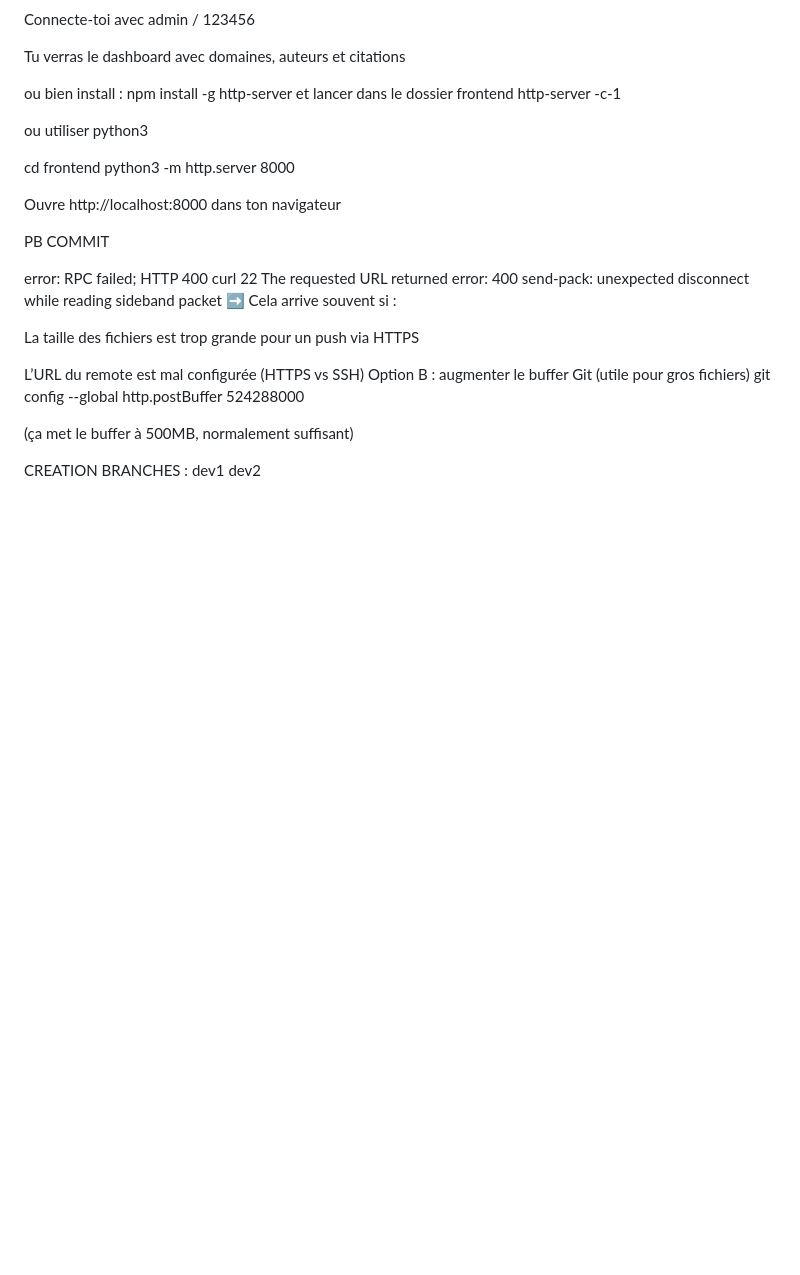
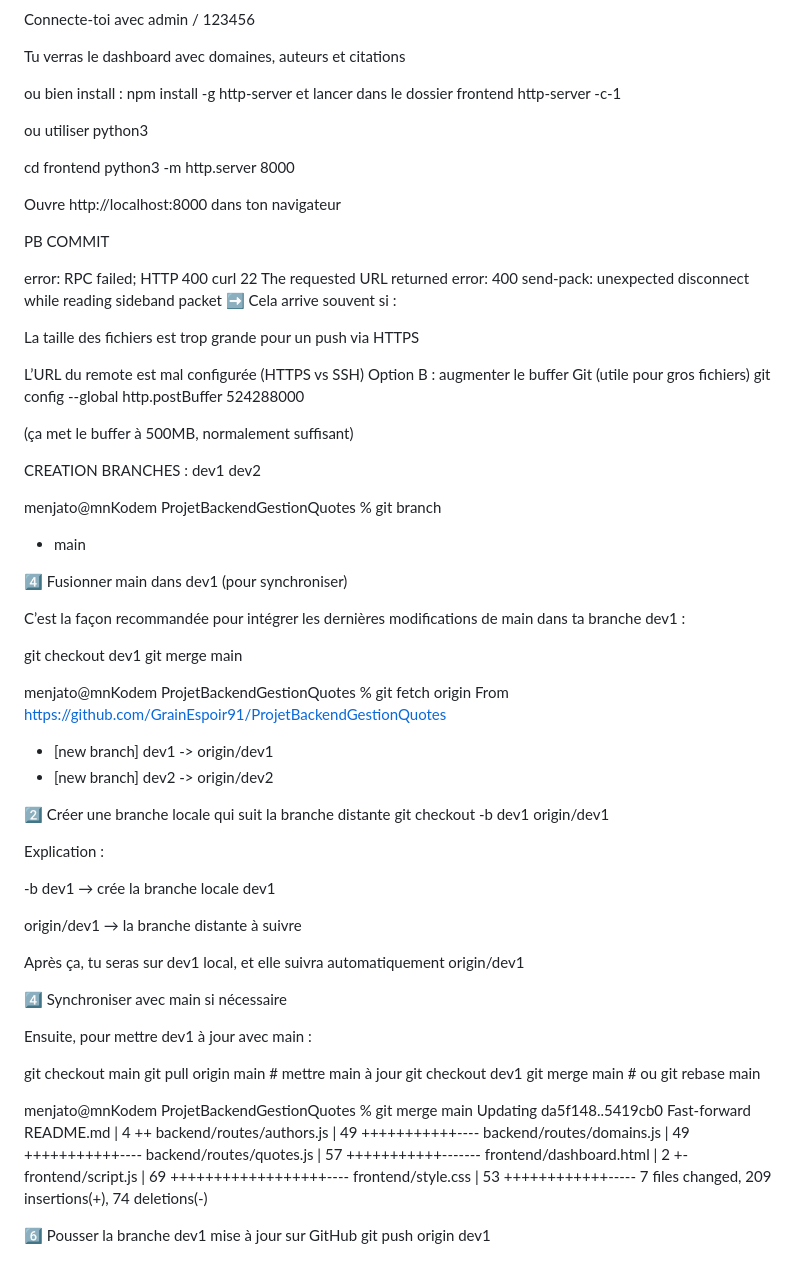
Before and after one commit to GrainEspoir91/ProjetBackendGestionQuotes, a Markdown page: README.md, the part around the change. Rendered like a GitHub page; blank space fills up the shorter version.

Commit message:
modif readme in dev

```diff
--- a/README.md
+++ b/README.md
@@ -148,3 +148,56 @@ git config --global http.postBuffer 524288000
 CREATION BRANCHES :
 dev1
 dev2
+
+menjato@mnKodem ProjetBackendGestionQuotes % git branch
+
+* main
+
+4️⃣ Fusionner main dans dev1 (pour synchroniser)
+
+C’est la façon recommandée pour intégrer les dernières modifications de main dans ta branche dev1 :
+
+git checkout dev1
+git merge main
+
+menjato@mnKodem ProjetBackendGestionQuotes % git fetch
+origin
+From https://github.com/GrainEspoir91/ProjetBackendGestionQuotes
+ * [new branch]      dev1       -> origin/dev1
+ * [new branch]      dev2       -> origin/dev2
+
+ 2️⃣ Créer une branche locale qui suit la branche distante
+git checkout -b dev1 origin/dev1
+
+Explication :
+
+-b dev1 → crée la branche locale dev1
+
+origin/dev1 → la branche distante à suivre
+
+Après ça, tu seras sur dev1 local, et elle suivra automatiquement origin/dev1
+
+4️⃣ Synchroniser avec main si nécessaire
+
+Ensuite, pour mettre dev1 à jour avec main :
+
+git checkout main
+git pull origin main        # mettre main à jour
+git checkout dev1
+git merge main              # ou git rebase main
+
+menjato@mnKodem ProjetBackendGestionQuotes % git merge
+main
+Updating da5f148..5419cb0
+Fast-forward
+ README.md                 |  4 ++
+ backend/routes/authors.js | 49 +++++++++++----
+ backend/routes/domains.js | 49 +++++++++++----
+ backend/routes/quotes.js  | 57 +++++++++++-------
+ frontend/dashboard.html   |  2 +-
+ frontend/script.js        | 69 ++++++++++++++++++----
+ frontend/style.css        | 53 ++++++++++++-----
+ 7 files changed, 209 insertions(+), 74 deletions(-)
+
+6️⃣ Pousser la branche dev1 mise à jour sur GitHub
+git push origin dev1
```
